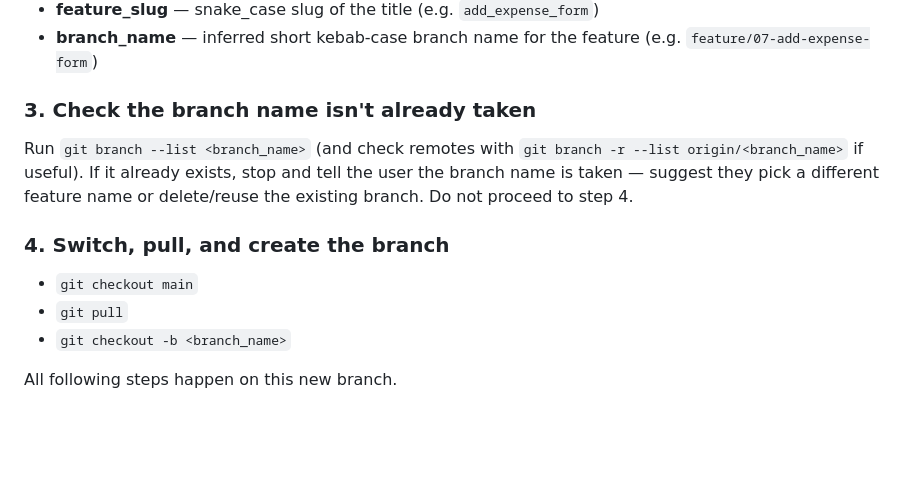
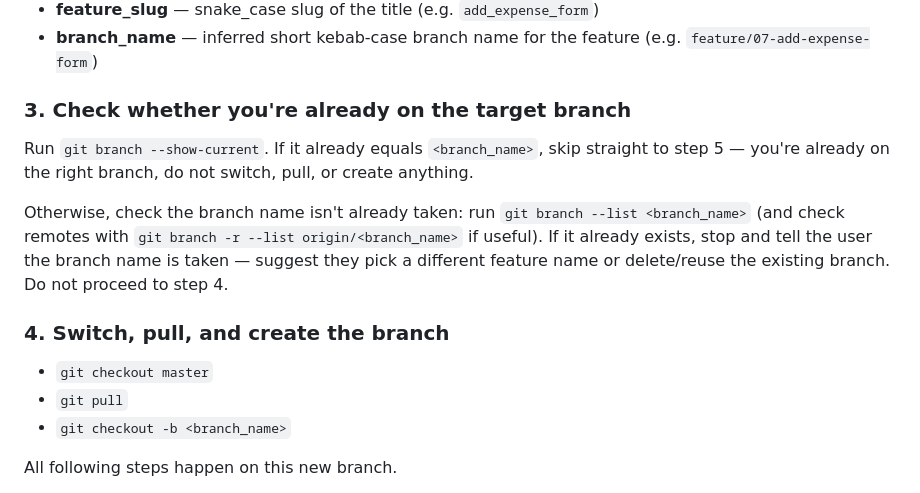
Before and after one commit to chirantar/spendly, a Markdown page: .claude/commands/create-spec.md, the part around the change. Drawn GitHub-style; blank space fills up the shorter version.

Commit message:
spec command fix.

```diff
--- a/.claude/commands/create-spec.md
+++ b/.claude/commands/create-spec.md
@@ -25,9 +25,14 @@ From `$ARGUMENTS`, work out:
 - **branch_name** — inferred short kebab-case branch name for the feature
   (e.g. `feature/07-add-expense-form`)
 
-### 3. Check the branch name isn't already taken
+### 3. Check whether you're already on the target branch
 
-Run `git branch --list <branch_name>` (and check remotes with
+Run `git branch --show-current`. If it already equals `<branch_name>`,
+skip straight to step 5 — you're already on the right branch, do not
+switch, pull, or create anything.
+
+Otherwise, check the branch name isn't already taken: run
+`git branch --list <branch_name>` (and check remotes with
 `git branch -r --list origin/<branch_name>` if useful). If it already
 exists, stop and tell the user the branch name is taken — suggest they
 pick a different feature name or delete/reuse the existing branch. Do not
@@ -35,7 +40,7 @@ proceed to step 4.
 
 ### 4. Switch, pull, and create the branch
 
-- `git checkout main`
+- `git checkout master`
 - `git pull`
 - `git checkout -b <branch_name>`
 
```
